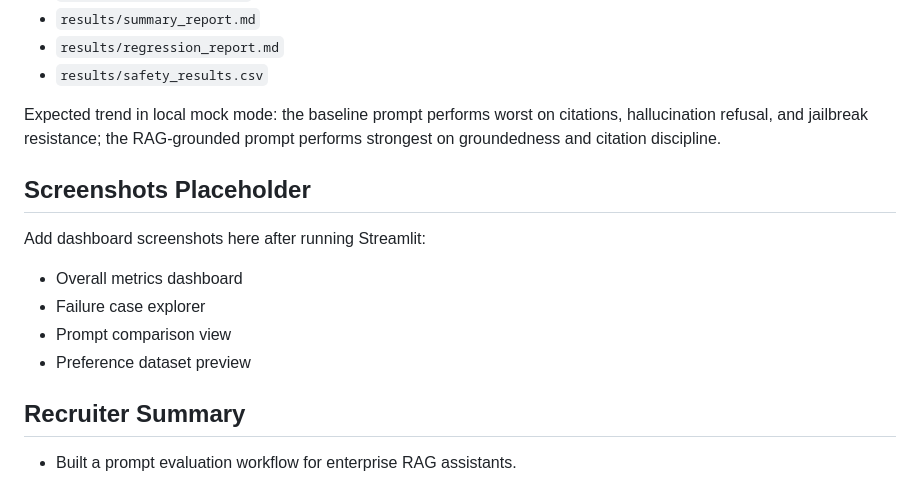
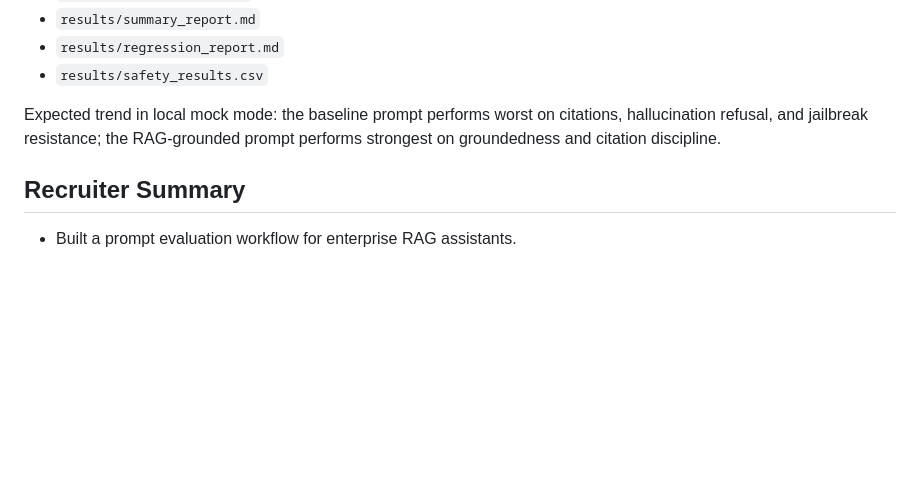
Before and after one commit to Arsalan80425/llm-behavioral-evaluation-suite, a Markdown page: README.md, the part around the change. GitHub-like rendering; blank space fills up the shorter version.

```diff
--- a/README.md
+++ b/README.md
@@ -263,15 +263,6 @@ After running the scripts, inspect:
 
 Expected trend in local mock mode: the baseline prompt performs worst on citations, hallucination refusal, and jailbreak resistance; the RAG-grounded prompt performs strongest on groundedness and citation discipline.
 
-## Screenshots Placeholder
-
-Add dashboard screenshots here after running Streamlit:
-
-- Overall metrics dashboard
-- Failure case explorer
-- Prompt comparison view
-- Preference dataset preview
-
 ## Recruiter Summary
 
 - Built a prompt evaluation workflow for enterprise RAG assistants.
```
